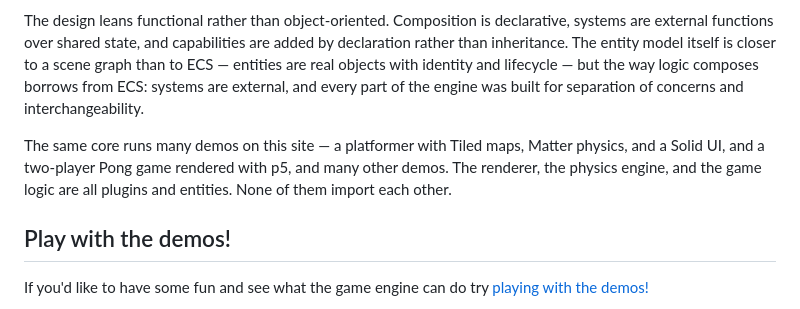
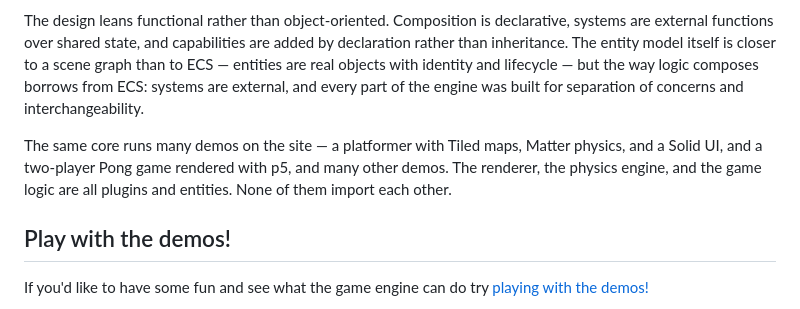
Before and after one commit to L1lith/Lilis-Game-Engine, a Markdown page: README.md, the part around the change. GitHub-like rendering.

Commit message:
make it make sense

```diff
--- a/README.md
+++ b/README.md
@@ -10,7 +10,7 @@ State management is handled using my own [universal state management library Jab
 
 The design leans functional rather than object-oriented. Composition is declarative, systems are external functions over shared state, and capabilities are added by declaration rather than inheritance. The entity model itself is closer to a scene graph than to ECS — entities are real objects with identity and lifecycle — but the way logic composes borrows from ECS: systems are external, and every part of the engine was built for separation of concerns and interchangeability.
 
-The same core runs many demos on this site — a platformer with Tiled maps, Matter physics, and a Solid UI, and a two-player Pong game rendered with p5, and many other demos. The renderer, the physics engine, and the game logic are all plugins and entities. None of them import each other.
+The same core runs many demos on the site — a platformer with Tiled maps, Matter physics, and a Solid UI, and a two-player Pong game rendered with p5, and many other demos. The renderer, the physics engine, and the game logic are all plugins and entities. None of them import each other.
 
 ## Play with the demos!
 If you'd like to have some fun and see what the game engine can do try [playing with the demos!](https://engine.webslc.com/demos)
```
